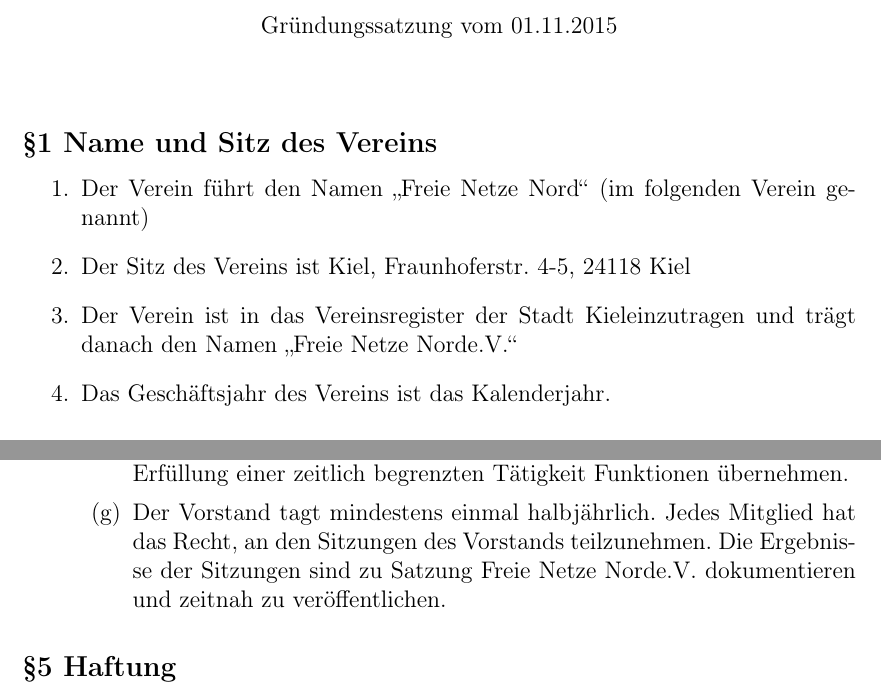
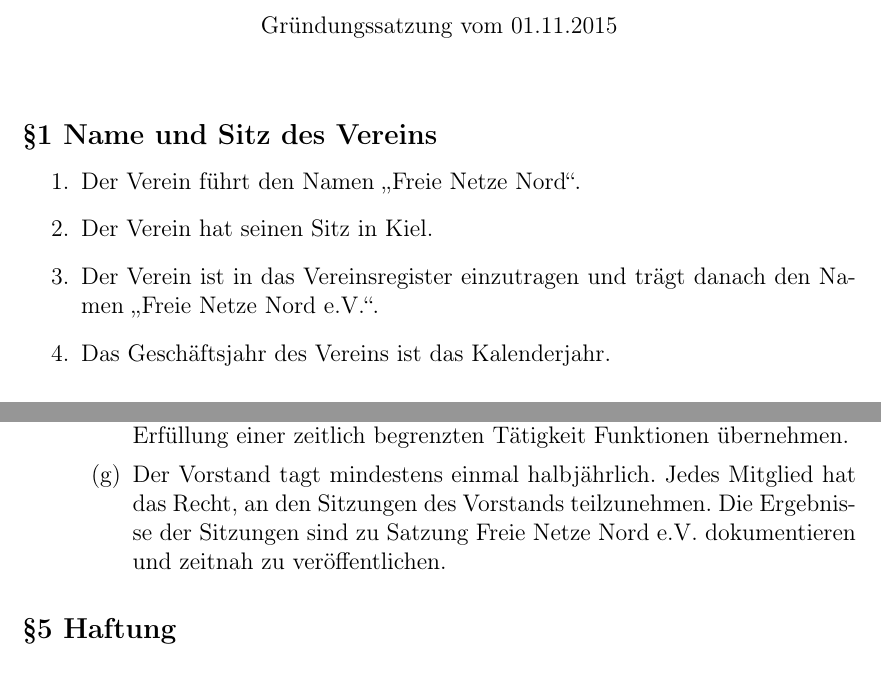
Before and after one commit to ffnord/satzung-offene-netze-nord, a LaTeX document (satzung.tex): two parts of pages 1 and 5 of 6, joined at a grey line, cut so that both start at the same text. Compiled offline with pdfLaTeX.

Commit message:
Leerzeichen bei Variablen, überarbeitung erster Satzung

```diff
--- a/satzung.tex
+++ b/satzung.tex
@@ -35,12 +34,13 @@
-Gründungssatzung vom \Gdatum \\
+\section*{Satzung \\ {\Verein} e.V.}
+Gründungssatzung vom {\Gdatum} \\
 %in der geänderten Fassung vom 27.05.2011 (§4 Absatz 2, §4 Absatz 6 Ziffer 1)
 \end{center}
 \bigskip
 \subsection*{§1 Name und Sitz des Vereins}
 \begin{enumerate}
-\item Der Verein führt den Namen „\Verein“ (im folgenden Verein genannt)
-\item Der Sitz des Vereins ist \Ort, \Adresse
-\item Der Verein ist in das Vereinsregister der Stadt \Ort einzutragen und trägt danach den Namen „\Verein e.V.“
+\item Der Verein führt den Namen „{\Verein}“.
+\item Der Verein hat seinen Sitz in {\Ort}.
+\item Der Verein ist in das Vereinsregister einzutragen und trägt danach den Namen „{\Verein} e.V.“.
 \item Das Geschäftsjahr des Vereins ist das Kalenderjahr.
 \end{enumerate}
 
@@ -122,7 +122,7 @@
 \item Die Vorstandsmitglieder üben ihr Amt ehrenamtlich aus.
 \item Dem Vorstand obliegen die laufende Geschäftsführung, die Ausführung der Beschlüsse der Mitgliederversammlung und die Verwaltung des Vereinsvermögens.
 \item Der Vorstand kann zur Unterstützung und Wahrnehmung seiner Aufgaben Vereinsmitglieder berufen, die entweder auf Dauer oder nur zur Erfüllung einer zeitlich begrenzten Tätigkeit Funktionen übernehmen.
-\item Der Vorstand tagt mindestens einmal halbjährlich. Jedes Mitglied hat das Recht, an den Sitzungen des Vorstands teilzunehmen. Die Ergebnisse der Sitzungen sind zu Satzung \Verein e.V. dokumentieren und zeitnah zu veröffentlichen.
+\item Der Vorstand tagt mindestens einmal halbjährlich. Jedes Mitglied hat das Recht, an den Sitzungen des Vorstands teilzunehmen. Die Ergebnisse der Sitzungen sind zu Satzung {\Verein} e.V. dokumentieren und zeitnah zu veröffentlichen.
 \end{enumerate}
 \end{enumerate}
 
```
Also changed, not shown: satzung.tex (5 more changed lines).
